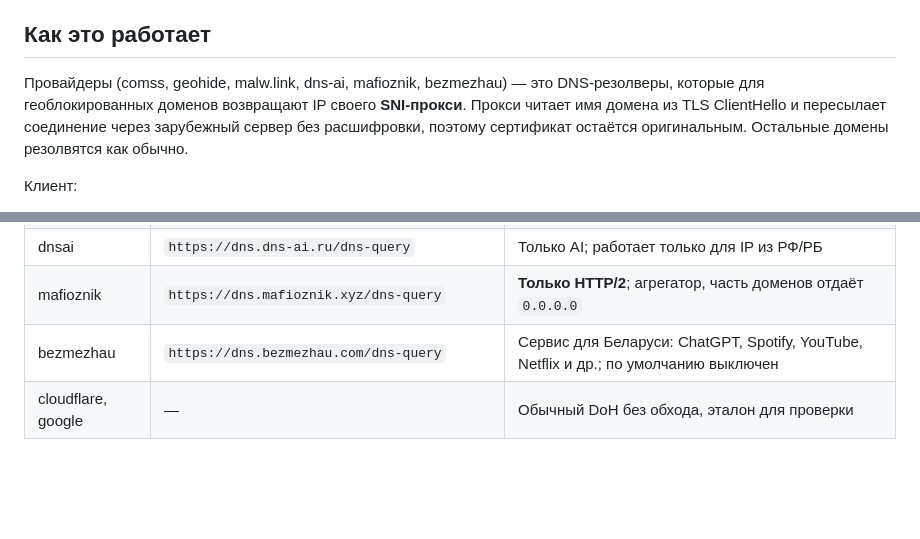
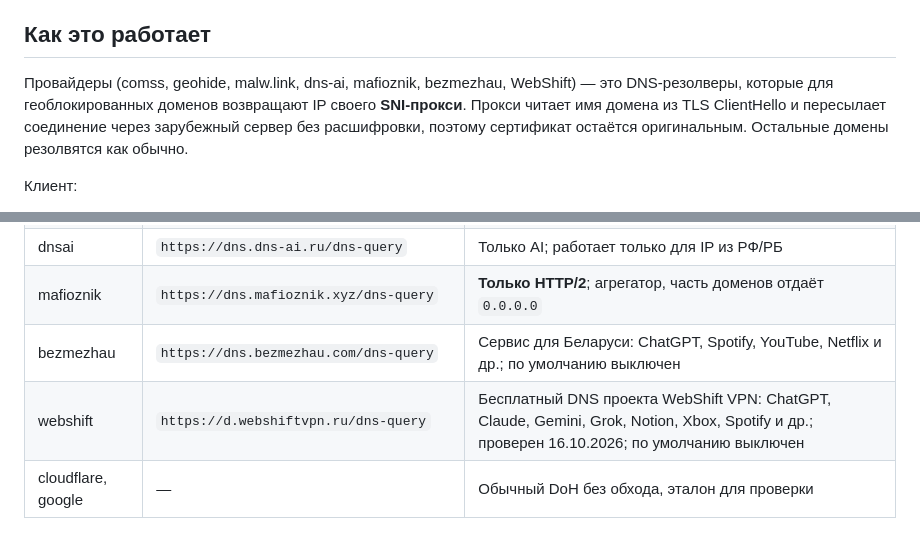
Before and after one commit to archerpm/doh-client, a Markdown page: README.md, 2 parts joined by grey strips. GitHub-like rendering; blank space fills up the shorter version.

Commit message:
README: add WebShift DNS to the provider list

```diff
--- a/README.md
+++ b/README.md
@@ -4,7 +4,7 @@ GUI-клиент для Windows 10/11, macOS и Linux (Ubuntu 24.04 и 26.04 LTS
 
 ## Как это работает
 
-Провайдеры (comss, geohide, malw.link, dns-ai, mafioznik, bezmezhau) — это DNS-резолверы, которые для геоблокированных доменов возвращают IP своего **SNI-прокси**. Прокси читает имя домена из TLS ClientHello и пересылает соединение через зарубежный сервер без расшифровки, поэтому сертификат остаётся оригинальным. Остальные домены резолвятся как обычно.
+Провайдеры (comss, geohide, malw.link, dns-ai, mafioznik, bezmezhau, WebShift) — это DNS-резолверы, которые для геоблокированных доменов возвращают IP своего **SNI-прокси**. Прокси читает имя домена из TLS ClientHello и пересылает соединение через зарубежный сервер без расшифровки, поэтому сертификат остаётся оригинальным. Остальные домены резолвятся как обычно.
 
 Клиент:
 
@@ -45,6 +45,7 @@ GUI (Wails v3, без прав администратора) ──HTTP 127.0.0.
 | dnsai | `https://dns.dns-ai.ru/dns-query` | Только AI; работает только для IP из РФ/РБ |
 | mafioznik | `https://dns.mafioznik.xyz/dns-query` | **Только HTTP/2**; агрегатор, часть доменов отдаёт `0.0.0.0` |
 | bezmezhau | `https://dns.bezmezhau.com/dns-query` | Сервис для Беларуси: ChatGPT, Spotify, YouTube, Netflix и др.; по умолчанию выключен |
+| webshift | `https://d.webshiftvpn.ru/dns-query` | Бесплатный DNS проекта WebShift VPN: ChatGPT, Claude, Gemini, Grok, Notion, Xbox, Spotify и др.; проверен 16.10.2026; по умолчанию выключен |
 | cloudflare, google | — | Обычный DoH без обхода, эталон для проверки |
 
 ## Использование
```
